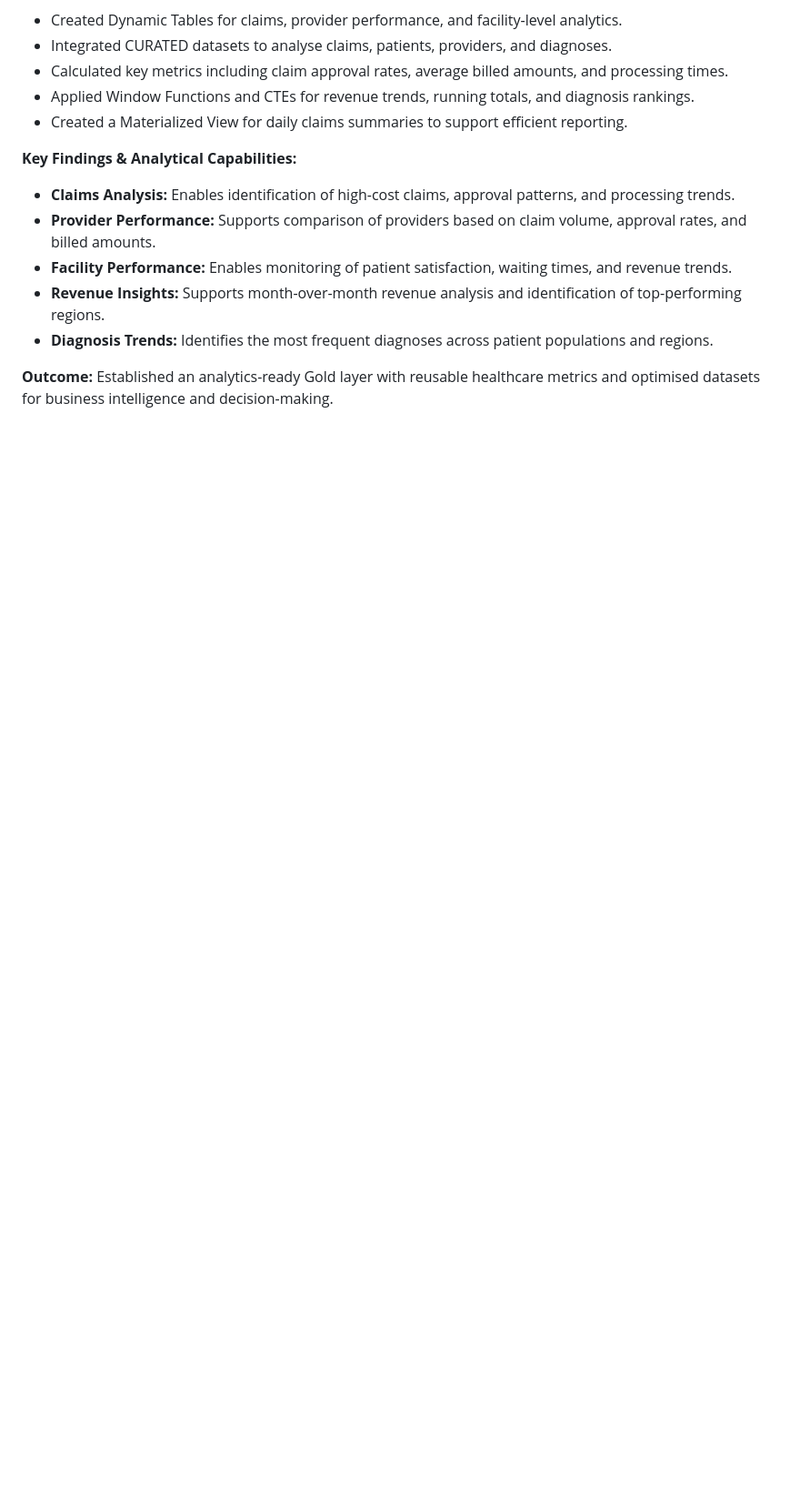
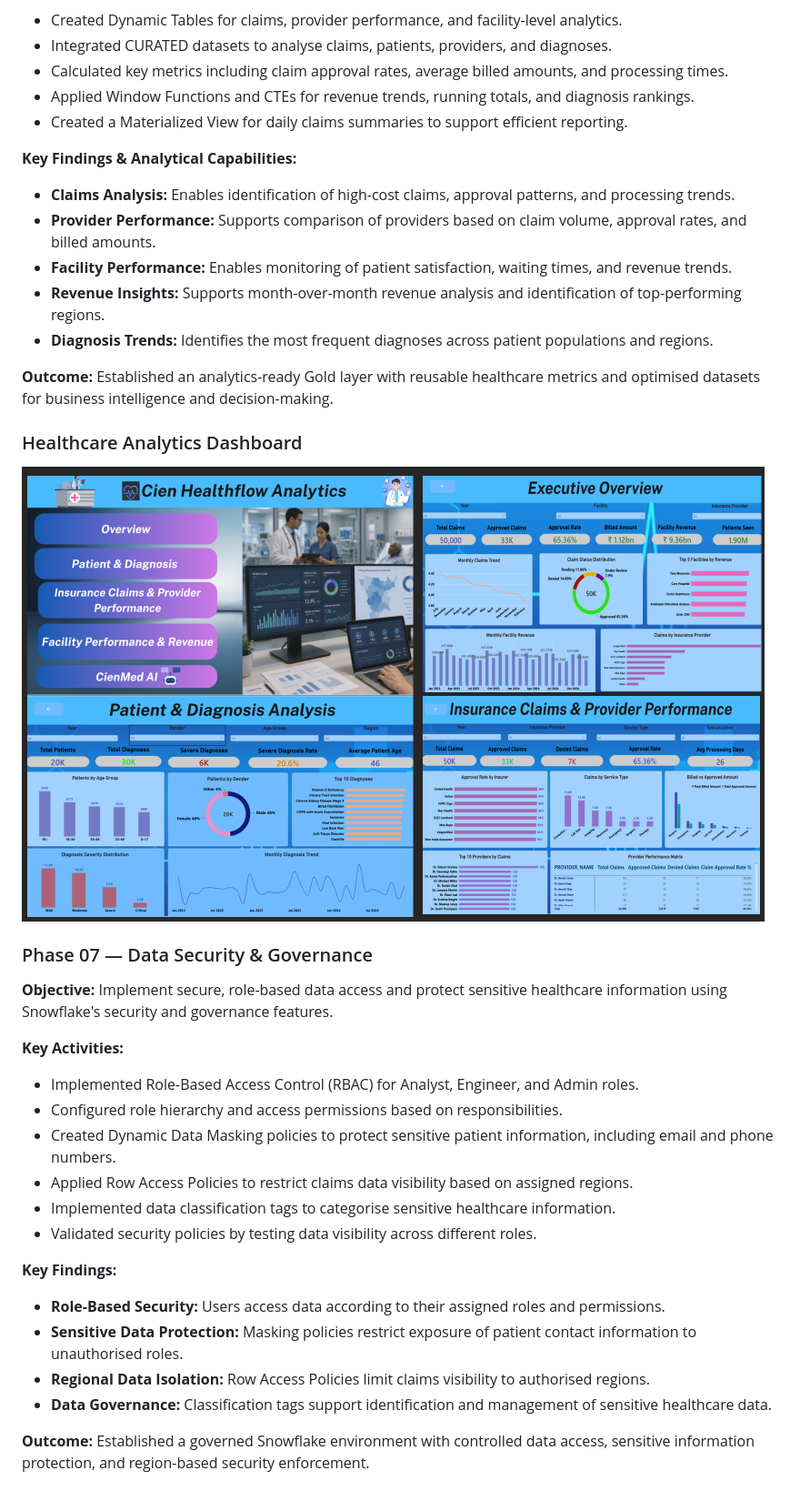
Before and after one commit to singhmanpreet1308/Cien-Healthflow-Analytics, a Markdown page: README.md, the part around the change. Shown at 91% size. Rendered like a GitHub page; pictures changed too: image/README/1794009548267.png (added); blank space fills up the shorter version.

Commit message:
Phase 7 added

```diff
--- a/README.md
+++ b/README.md
@@ -219,3 +219,30 @@ Key activities:
 - **Diagnosis Trends:** Identifies the most frequent diagnoses across patient populations and regions.
 
 **Outcome:** Established an analytics-ready Gold layer with reusable healthcare metrics and optimised datasets for business intelligence and decision-making.
+
+### Healthcare Analytics Dashboard
+
+![1794009548267](image/README/1794009548267.png)
+
+
+### Phase 07 — Data Security & Governance
+
+**Objective:** Implement secure, role-based data access and protect sensitive healthcare information using Snowflake's security and governance features.
+
+**Key Activities:**
+
+- Implemented Role-Based Access Control (RBAC) for Analyst, Engineer, and Admin roles.
+- Configured role hierarchy and access permissions based on responsibilities.
+- Created Dynamic Data Masking policies to protect sensitive patient information, including email and phone numbers.
+- Applied Row Access Policies to restrict claims data visibility based on assigned regions.
+- Implemented data classification tags to categorise sensitive healthcare information.
+- Validated security policies by testing data visibility across different roles.
+
+**Key Findings:**
+
+- **Role-Based Security:** Users access data according to their assigned roles and permissions.
+- **Sensitive Data Protection:** Masking policies restrict exposure of patient contact information to unauthorised roles.
+- **Regional Data Isolation:** Row Access Policies limit claims visibility to authorised regions.
+- **Data Governance:** Classification tags support identification and management of sensitive healthcare data.
+
+**Outcome:** Established a governed Snowflake environment with controlled data access, sensitive information protection, and region-based security enforcement.
```
Also changed, not shown: 5 other files.
